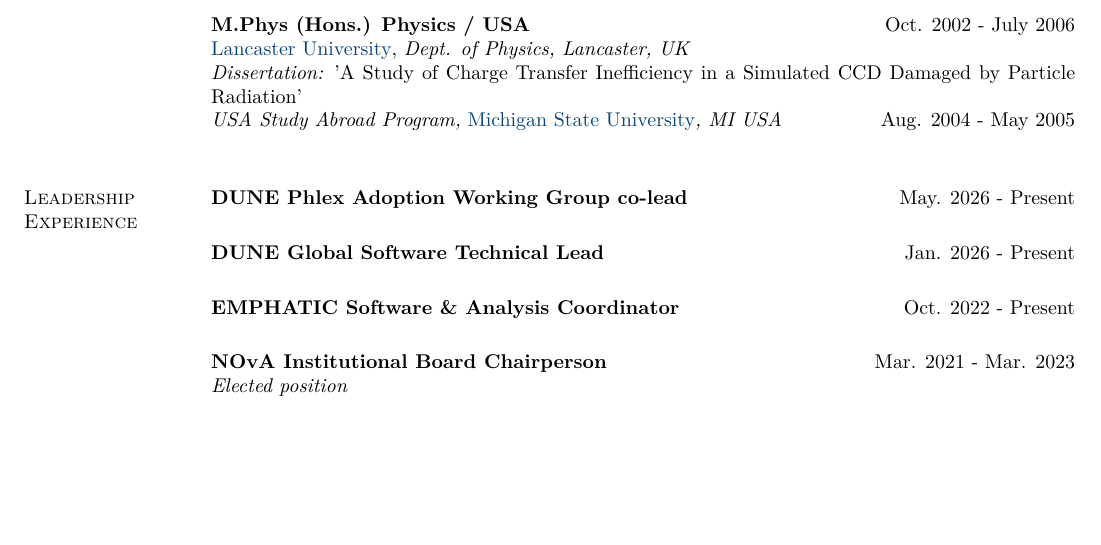
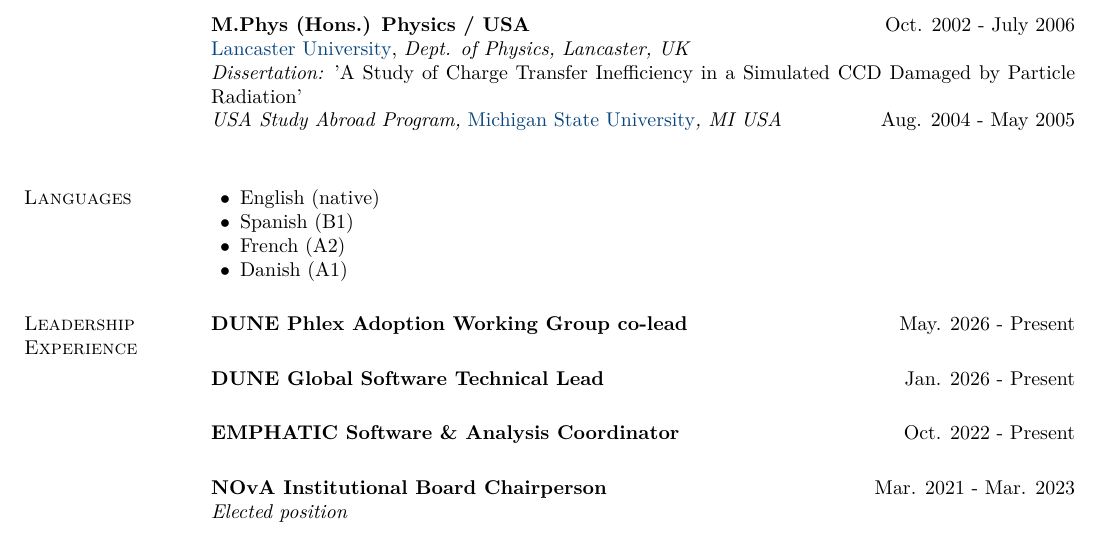
Before and after one commit to gavinsdavies/cv, a LaTeX CV (gavinsdavies.tex): part of page 1 of 12, cut so that both start at the same text, the shorter picture padded with empty space. Compiled offline with XeLaTeX.

Commit message:
Add Languages section

```diff
--- a/gavinsdavies.tex
+++ b/gavinsdavies.tex
@@ -131,6 +131,14 @@
 {\em Dissertation:} 'A Study of Charge Transfer Inefficiency in a
 Simulated CCD Damaged by Particle Radiation'\\
 {\em USA Study Abroad Program,} \href{\MSU}{Michigan State University}{\em , MI USA} \hfill {Aug. 2004 - May 2005}\\
+
+\section{\sc Languages}
+\begin{list2}
+	\item English (native)
+	\item Spanish (B1)
+	\item French (A2)
+	\item Danish (A1)
+\end{list2}
 
 \section{\sc Leadership Experience}
 {\bf DUNE Phlex Adoption Working Group co-lead} \hfill {May. 2026 - Present}\\
```
